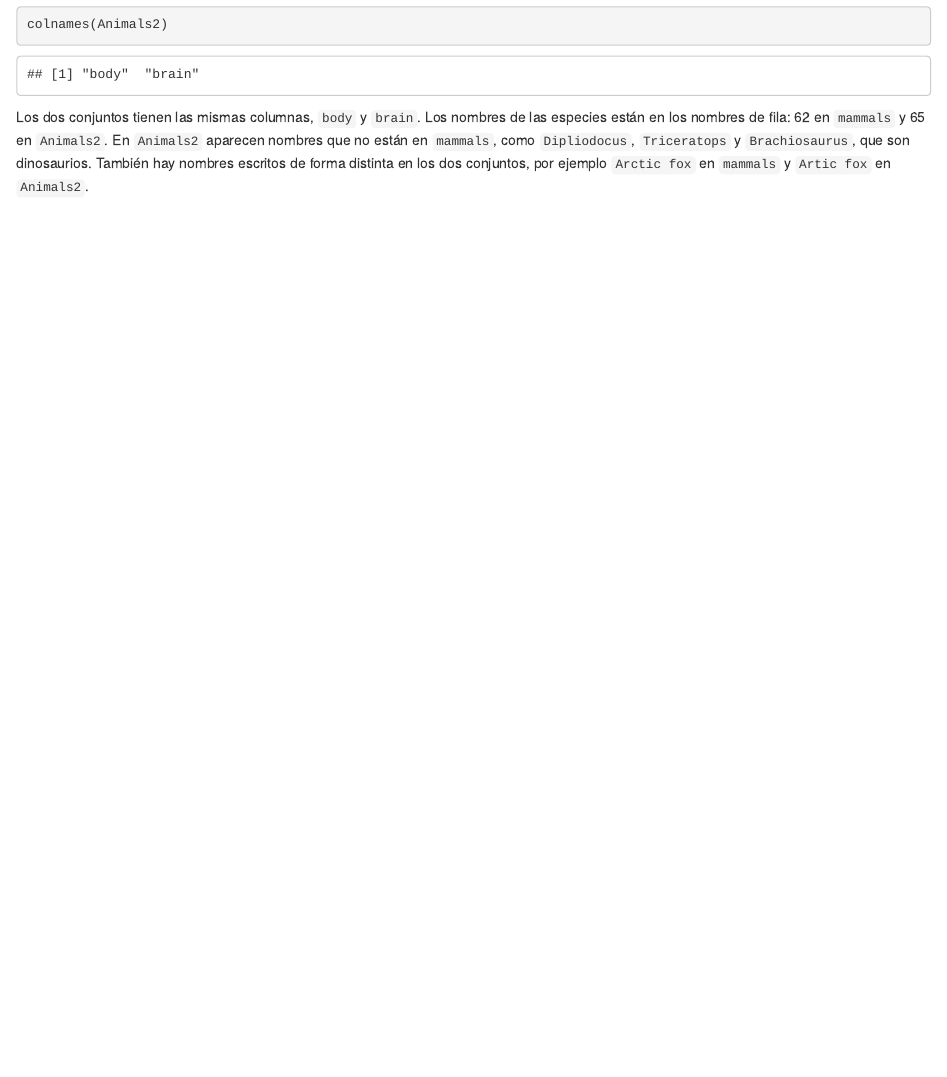
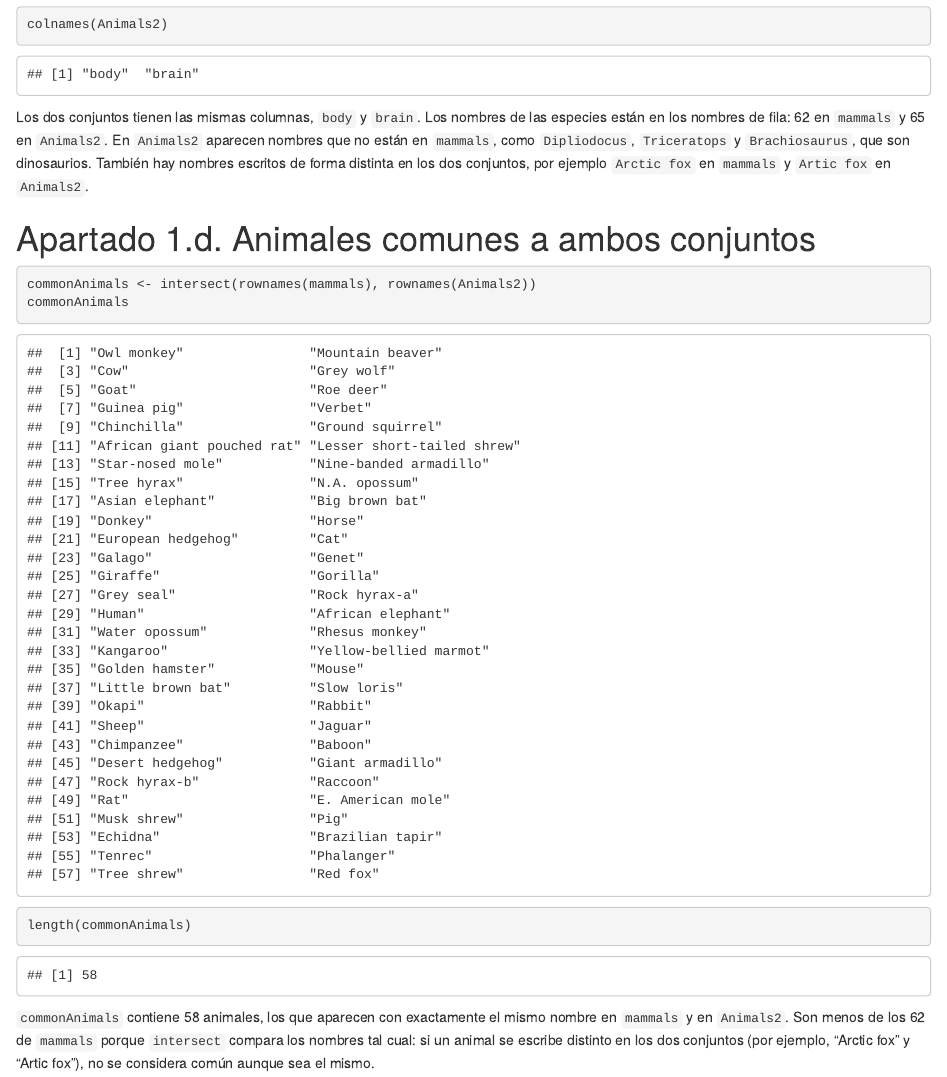
Before and after one commit to PabloGallartCarbonell/SolucionEjercicio, an R Markdown document (SolucionEjercicio.Rmd): the page in a window 1100 px wide, from 3680 px down. Rendered offline with R 4.5, knitr and Pandoc, with nearby package versions; common packages that the code uses without loading them are loaded.

Commit message:
Apartado 1.d

````diff
--- a/SolucionEjercicio.Rmd
+++ b/SolucionEjercicio.Rmd
@@ -73,3 +73,16 @@ de las especies están en los nombres de fila: 62 en `mammals` y 65 en
 como `Dipliodocus`, `Triceratops` y `Brachiosaurus`, que son dinosaurios.
 También hay nombres escritos de forma distinta en los dos conjuntos, por
 ejemplo `Arctic fox` en `mammals` y `Artic fox` en `Animals2`.
+
+# Apartado 1.d. Animales comunes a ambos conjuntos
+
+```{r commonAnimals}
+commonAnimals <- intersect(rownames(mammals), rownames(Animals2))
+commonAnimals
+length(commonAnimals)
+```
+`commonAnimals` contiene 58 animales, los que aparecen con exactamente el
+mismo nombre en `mammals` y en `Animals2`. Son menos de los 62 de `mammals`
+porque `intersect` compara los nombres tal cual: si un animal se escribe
+distinto en los dos conjuntos (por ejemplo, "Arctic fox" y "Artic fox"),
+no se considera común aunque sea el mismo.
````
